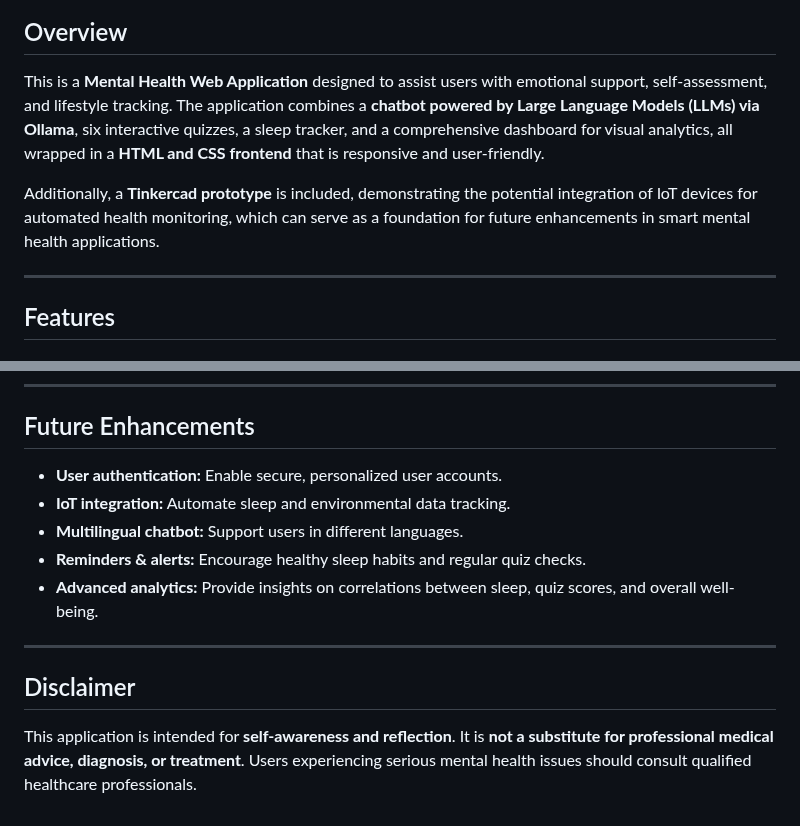
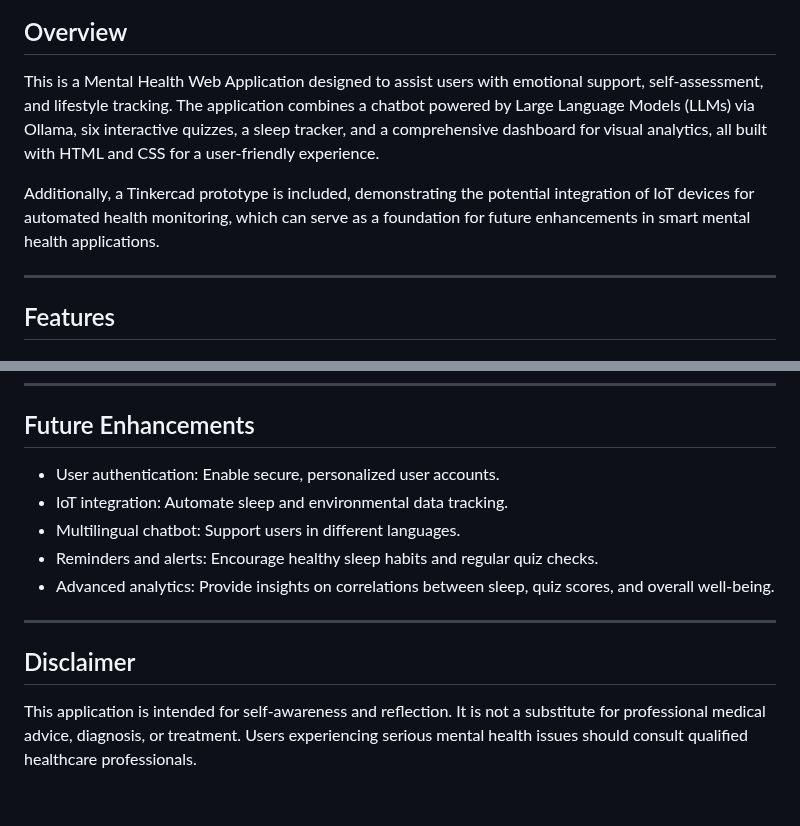
Before and after one commit to Anjana-2004/Solace, a Markdown page: README.md, 2 parts joined by grey strips. Rendered like a GitHub page.

```diff
--- a/README.md
+++ b/README.md
@@ -3,9 +3,9 @@
 <img src="homepage.png" alt="Homepage Banner" width="600"/>
 
 ## Overview
-This is a **Mental Health Web Application** designed to assist users with emotional support, self-assessment, and lifestyle tracking. The application combines a **chatbot powered by Large Language Models (LLMs) via Ollama**, six interactive quizzes, a sleep tracker, and a comprehensive dashboard for visual analytics, all wrapped in a **HTML and CSS frontend** that is responsive and user-friendly.
+This is a Mental Health Web Application designed to assist users with emotional support, self-assessment, and lifestyle tracking. The application combines a chatbot powered by Large Language Models (LLMs) via Ollama, six interactive quizzes, a sleep tracker, and a comprehensive dashboard for visual analytics, all built with HTML and CSS for a user-friendly experience.
 
-Additionally, a **Tinkercad prototype** is included, demonstrating the potential integration of IoT devices for automated health monitoring, which can serve as a foundation for future enhancements in smart mental health applications.
+Additionally, a Tinkercad prototype is included, demonstrating the potential integration of IoT devices for automated health monitoring, which can serve as a foundation for future enhancements in smart mental health applications.
 
 ---
 
@@ -81,13 +81,13 @@ Additionally, a **Tinkercad prototype** is included, demonstrating the potential
 ---
 
 ## Future Enhancements
-- **User authentication:** Enable secure, personalized user accounts.
-- **IoT integration:** Automate sleep and environmental data tracking.
-- **Multilingual chatbot:** Support users in different languages.
-- **Reminders & alerts:** Encourage healthy sleep habits and regular quiz checks.
-- **Advanced analytics:** Provide insights on correlations between sleep, quiz scores, and overall well-being.
+- User authentication: Enable secure, personalized user accounts.
+- IoT integration: Automate sleep and environmental data tracking.
+- Multilingual chatbot: Support users in different languages.
+- Reminders and alerts: Encourage healthy sleep habits and regular quiz checks.
+- Advanced analytics: Provide insights on correlations between sleep, quiz scores, and overall well-being.
 
 ---
 
 ## Disclaimer
-This application is intended for **self-awareness and reflection**. It is **not a substitute for professional medical advice, diagnosis, or treatment**. Users experiencing serious mental health issues should consult qualified healthcare professionals.
+This application is intended for self-awareness and reflection. It is not a substitute for professional medical advice, diagnosis, or treatment. Users experiencing serious mental health issues should consult qualified healthcare professionals.
```
Also changed, not shown: other parts of README.md (+27 -27 lines).
